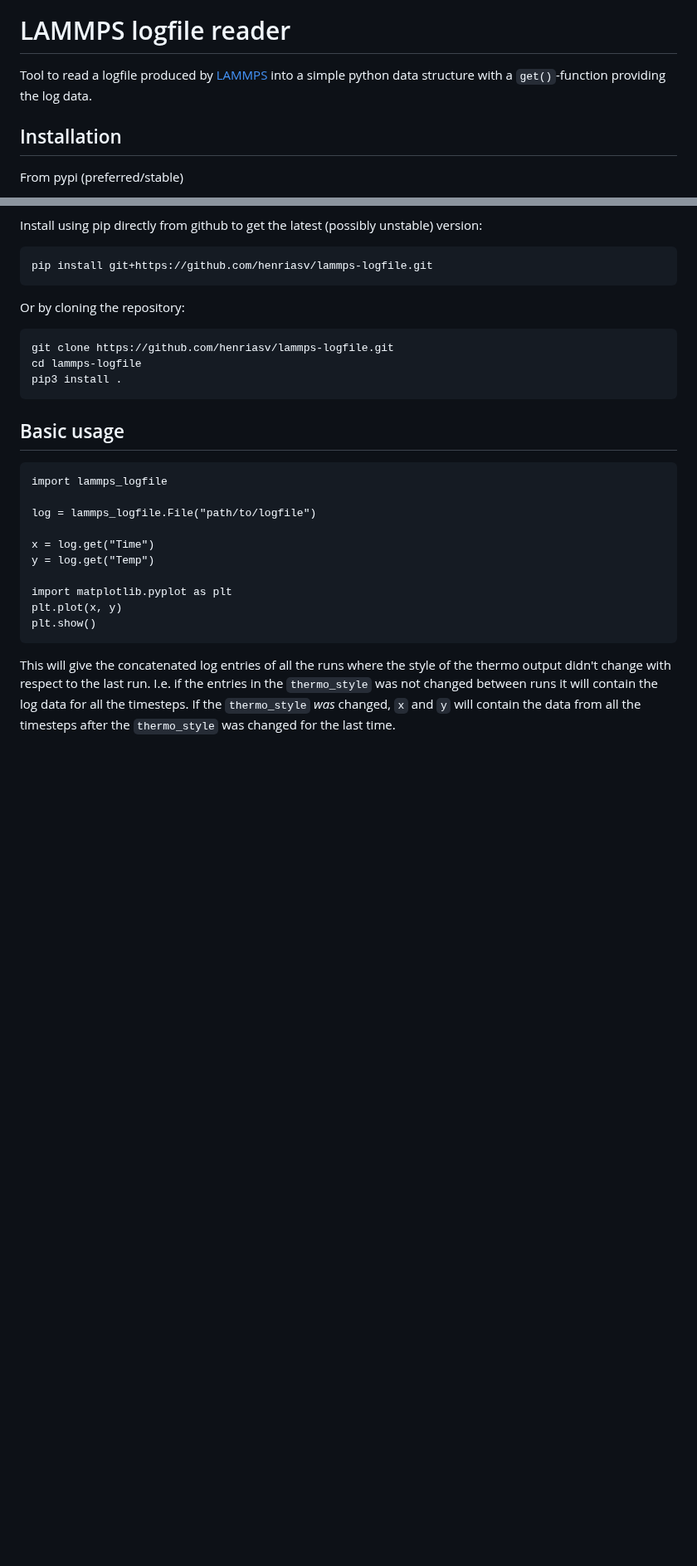
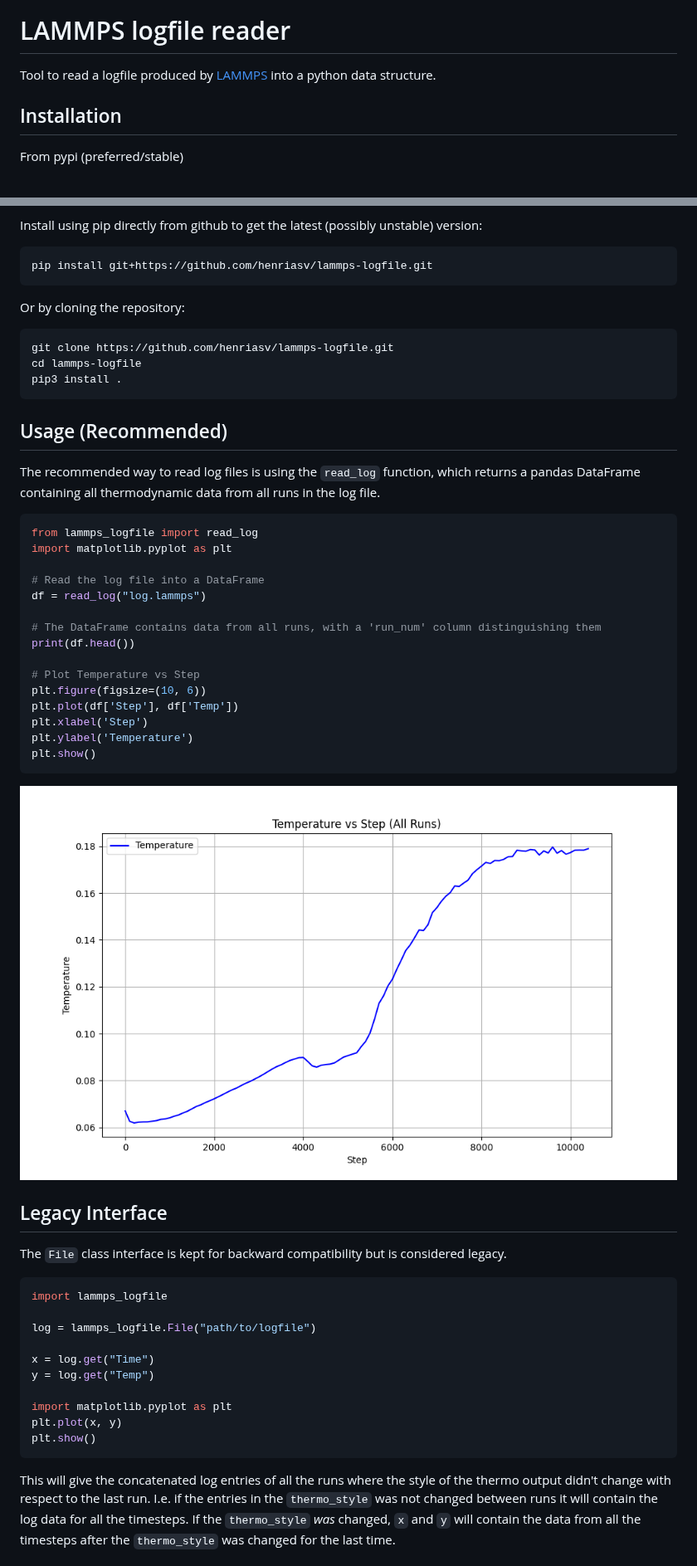
Before and after one commit to henriasv/lammps-logfile, a Markdown page: README.md, 2 parts joined by grey strips. Shown at 83% size. Drawn GitHub-style; pictures changed too: docs/readme_example.png (added); blank space fills up the shorter version.

Commit message:
Add read_log function, update docs, and remove nose dependency
- Implemented `read_log` in `lammps_logfile/reader.py` which reads a LAMMPS log file and returns a single pandas DataFrame containing all thermo data from all runs.
- The new function handles varying columns between runs by filling missing data with NaNs, and adds a `run_num` column to distinguish runs.
- Updated `README.md` to feature the new `read_log` usage as the recommended approach, with a new example plot and code snippet. The old interface is marked as legacy.
- Added `docs/readme_example.png` to support the README update.
- Added `tests/test_reader.py`.
- Exposed `read_log` in `lammps_logfile/__init__.py`.
- Removed deprecated `nose` test runner configuration from `setup.py` to fix build issues on newer Python versions.

````diff
--- a/README.md
+++ b/README.md
@@ -1,6 +1,6 @@
 ![](https://github.com/henriasv/lammps-logfile/workflows/Install%20and%20tests/badge.svg)
 # LAMMPS logfile reader
-Tool to read a logfile produced by [LAMMPS](https://lammps.sandia.gov) into a simple python data structure with a `get()`-function providing the log data.
+Tool to read a logfile produced by [LAMMPS](https://lammps.sandia.gov) into a python data structure.
 
 ## Installation
 From pypi (preferred/stable)
@@ -20,9 +20,33 @@ cd lammps-logfile
 pip3 install .
 ```
 
-## Basic usage
+## Usage (Recommended)
+The recommended way to read log files is using the `read_log` function, which returns a pandas DataFrame containing all thermodynamic data from all runs in the log file.
 
+```python
+from lammps_logfile import read_log
+import matplotlib.pyplot as plt
+
+# Read the log file into a DataFrame
+df = read_log("log.lammps")
+
+# The DataFrame contains data from all runs, with a 'run_num' column distinguishing them
+print(df.head())
+
+# Plot Temperature vs Step
+plt.figure(figsize=(10, 6))
+plt.plot(df['Step'], df['Temp'])
+plt.xlabel('Step')
+plt.ylabel('Temperature')
+plt.show()
 ```
+
+![Example Plot](docs/readme_example.png)
+
+## Legacy Interface
+The `File` class interface is kept for backward compatibility but is considered legacy.
+
+```python
 import lammps_logfile
 
 log = lammps_logfile.File("path/to/logfile")
````
Also changed, not shown: other parts of README.md (+2 -2 lines), 1 other file.
